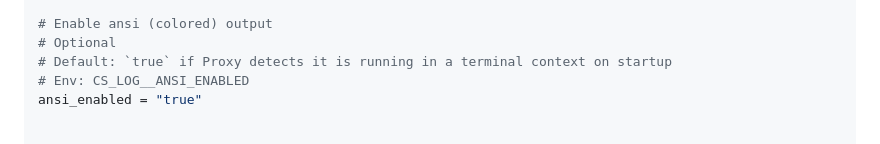
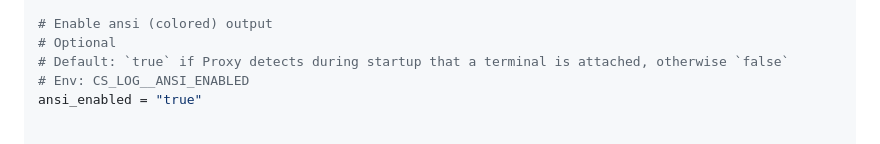
Before and after one commit to cipherstash/proxy, a Markdown page: README.md, the part around the change. Rendered like a GitHub page.

Commit message:
doc: attach terminal
Co-authored-by: Lindsay Holmwood <lindsay@cipherstash.com>
Signed-off-by: Toby Hede <tobyhede@info-architects.net>

```diff
--- a/README.md
+++ b/README.md
@@ -590,7 +590,7 @@ output = "stdout"
 
 # Enable ansi (colored) output
 # Optional
-# Default: `true` if Proxy detects it is running in a terminal context on startup
+# Default: `true` if Proxy detects during startup that a terminal is attached, otherwise `false`
 # Env: CS_LOG__ANSI_ENABLED
 ansi_enabled = "true"
 
```
